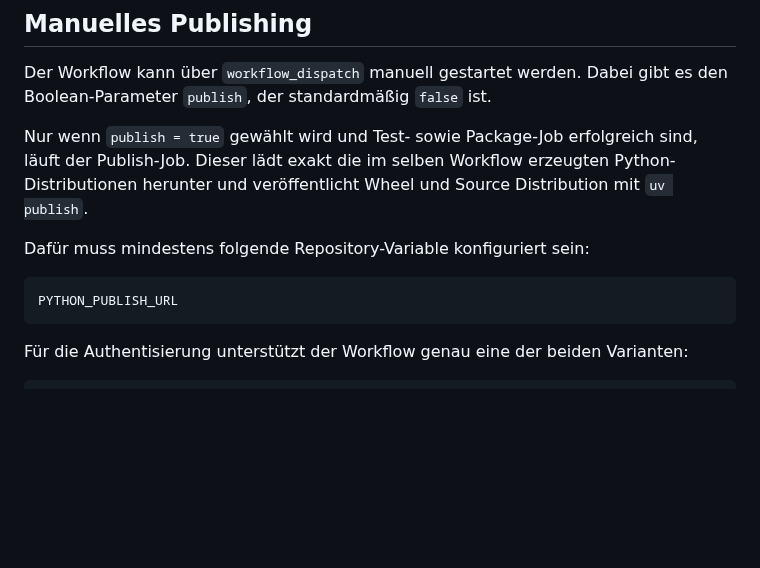
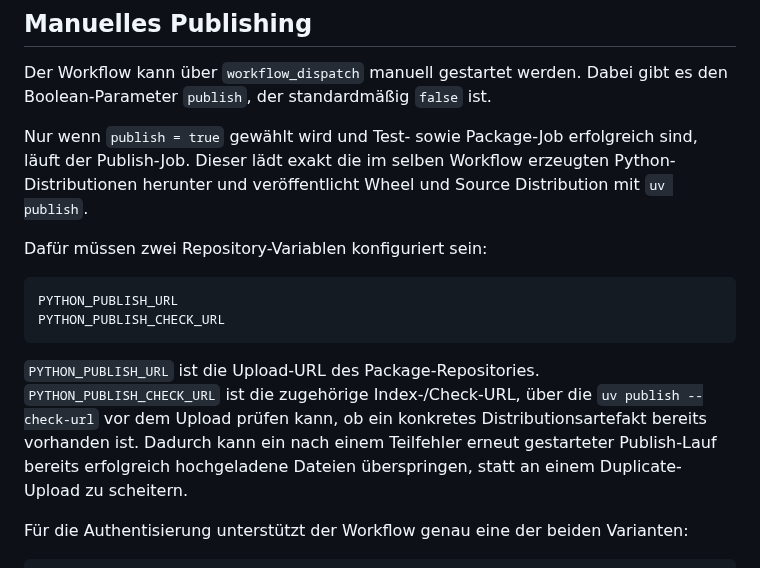
Before and after one commit to sHuewe/cli-agent, a Markdown page: docs/ci-release.md, the part around the change. Rendered like a GitHub page; blank space fills up the shorter version.

Commit message:
Document resumable package publishing

````diff
--- a/docs/ci-release.md
+++ b/docs/ci-release.md
@@ -79,11 +79,14 @@ Der Workflow kann über `workflow_dispatch` manuell gestartet werden. Dabei gibt
 
 Nur wenn `publish = true` gewählt wird und Test- sowie Package-Job erfolgreich sind, läuft der Publish-Job. Dieser lädt exakt die im selben Workflow erzeugten Python-Distributionen herunter und veröffentlicht Wheel und Source Distribution mit `uv publish`.
 
-Dafür muss mindestens folgende Repository-Variable konfiguriert sein:
+Dafür müssen zwei Repository-Variablen konfiguriert sein:
 
 ```text
 PYTHON_PUBLISH_URL
+PYTHON_PUBLISH_CHECK_URL
 ```
+
+`PYTHON_PUBLISH_URL` ist die Upload-URL des Package-Repositories. `PYTHON_PUBLISH_CHECK_URL` ist die zugehörige Index-/Check-URL, über die `uv publish --check-url` vor dem Upload prüfen kann, ob ein konkretes Distributionsartefakt bereits vorhanden ist. Dadurch kann ein nach einem Teilfehler erneut gestarteter Publish-Lauf bereits erfolgreich hochgeladene Dateien überspringen, statt an einem Duplicate-Upload zu scheitern.
 
 Für die Authentisierung unterstützt der Workflow genau eine der beiden Varianten:
 
````
